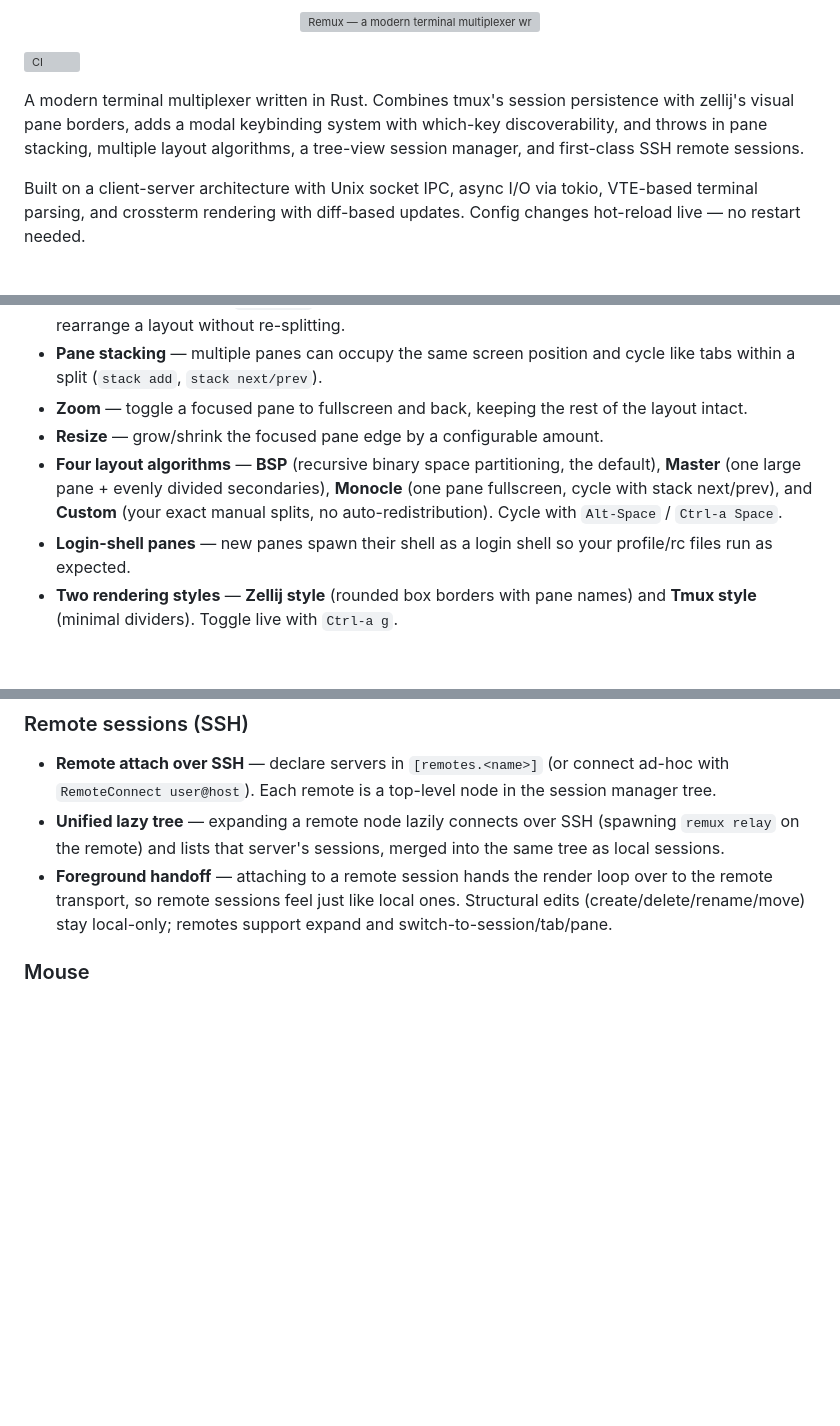
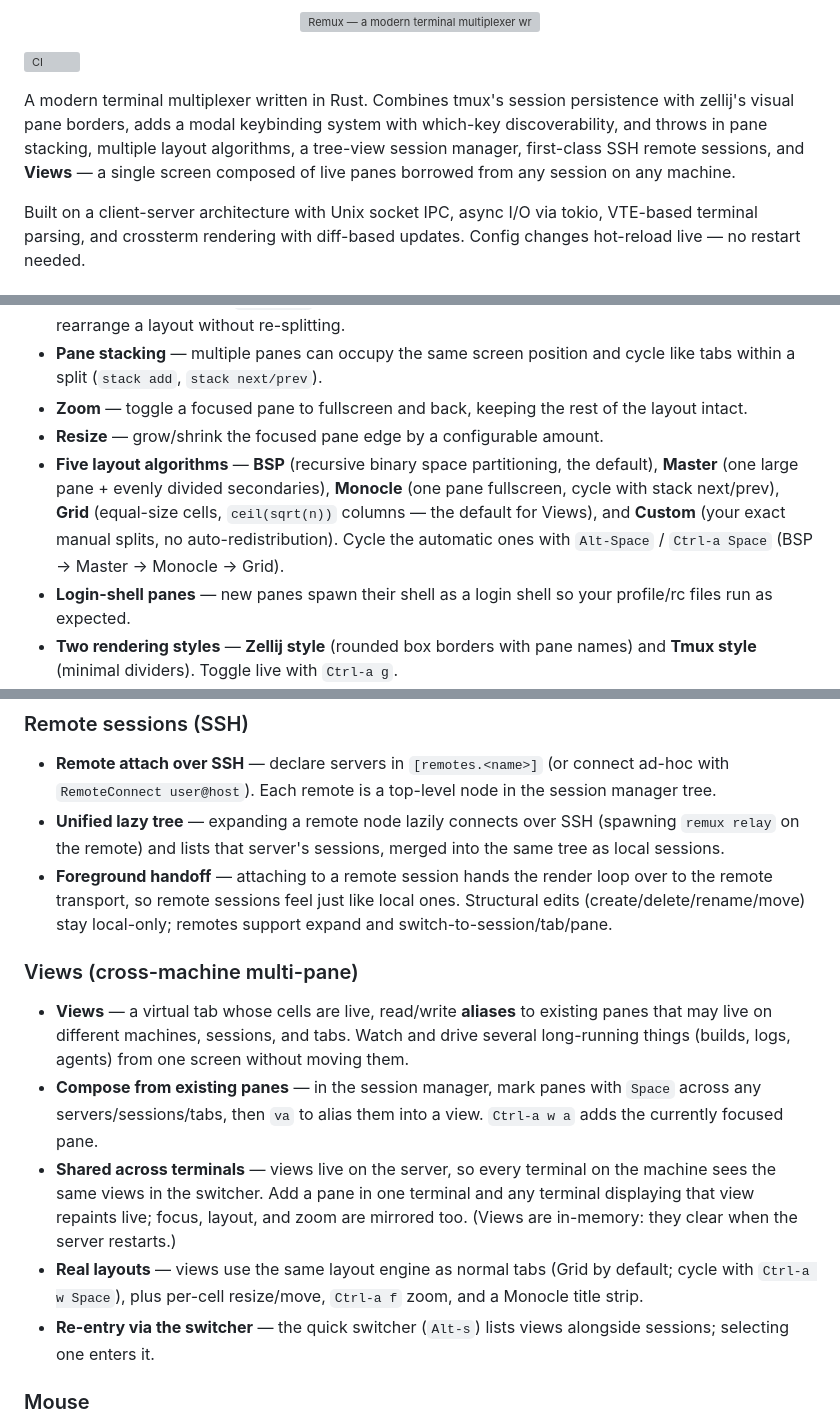
Before and after one commit to rakanalh/remux, a Markdown page: README.md, 3 parts joined by grey strips. GitHub-like rendering; blank space fills up the shorter version; grey boxes are pictures that could not be loaded.

```diff
--- a/README.md
+++ b/README.md
@@ -4,7 +4,7 @@
 
 [![CI](https://github.com/rakanalh/remux/actions/workflows/ci.yml/badge.svg?branch=master)](https://github.com/rakanalh/remux/actions/workflows/ci.yml)
 
-A modern terminal multiplexer written in Rust. Combines tmux's session persistence with zellij's visual pane borders, adds a modal keybinding system with which-key discoverability, and throws in pane stacking, multiple layout algorithms, a tree-view session manager, and first-class SSH remote sessions.
+A modern terminal multiplexer written in Rust. Combines tmux's session persistence with zellij's visual pane borders, adds a modal keybinding system with which-key discoverability, and throws in pane stacking, multiple layout algorithms, a tree-view session manager, first-class SSH remote sessions, and **Views** — a single screen composed of live panes borrowed from any session on any machine.
 
 Built on a client-server architecture with Unix socket IPC, async I/O via tokio, VTE-based terminal parsing, and crossterm rendering with diff-based updates. Config changes hot-reload live — no restart needed.
 
@@ -29,7 +29,7 @@ Built on a client-server architecture with Unix socket IPC, async I/O via tokio,
 - **Pane stacking** — multiple panes can occupy the same screen position and cycle like tabs within a split (`stack add`, `stack next/prev`).
 - **Zoom** — toggle a focused pane to fullscreen and back, keeping the rest of the layout intact.
 - **Resize** — grow/shrink the focused pane edge by a configurable amount.
-- **Four layout algorithms** — **BSP** (recursive binary space partitioning, the default), **Master** (one large pane + evenly divided secondaries), **Monocle** (one pane fullscreen, cycle with stack next/prev), and **Custom** (your exact manual splits, no auto-redistribution). Cycle with `Alt-Space` / `Ctrl-a Space`.
+- **Five layout algorithms** — **BSP** (recursive binary space partitioning, the default), **Master** (one large pane + evenly divided secondaries), **Monocle** (one pane fullscreen, cycle with stack next/prev), **Grid** (equal-size cells, `ceil(sqrt(n))` columns — the default for Views), and **Custom** (your exact manual splits, no auto-redistribution). Cycle the automatic ones with `Alt-Space` / `Ctrl-a Space` (BSP → Master → Monocle → Grid).
 - **Login-shell panes** — new panes spawn their shell as a login shell so your profile/rc files run as expected.
 - **Two rendering styles** — **Zellij style** (rounded box borders with pane names) and **Tmux style** (minimal dividers). Toggle live with `Ctrl-a g`.
 
@@ -61,6 +61,14 @@ Built on a client-server architecture with Unix socket IPC, async I/O via tokio,
 - **Remote attach over SSH** — declare servers in `[remotes.<name>]` (or connect ad-hoc with `RemoteConnect user@host`). Each remote is a top-level node in the session manager tree.
 - **Unified lazy tree** — expanding a remote node lazily connects over SSH (spawning `remux relay` on the remote) and lists that server's sessions, merged into the same tree as local sessions.
 - **Foreground handoff** — attaching to a remote session hands the render loop over to the remote transport, so remote sessions feel just like local ones. Structural edits (create/delete/rename/move) stay local-only; remotes support expand and switch-to-session/tab/pane.
+
+### Views (cross-machine multi-pane)
+
+- **Views** — a virtual tab whose cells are live, read/write **aliases** to existing panes that may live on different machines, sessions, and tabs. Watch and drive several long-running things (builds, logs, agents) from one screen without moving them.
+- **Compose from existing panes** — in the session manager, mark panes with `Space` across any servers/sessions/tabs, then `va` to alias them into a view. `Ctrl-a w a` adds the currently focused pane.
+- **Shared across terminals** — views live on the server, so every terminal on the machine sees the same views in the switcher. Add a pane in one terminal and any terminal displaying that view repaints live; focus, layout, and zoom are mirrored too. (Views are in-memory: they clear when the server restarts.)
+- **Real layouts** — views use the same layout engine as normal tabs (Grid by default; cycle with `Ctrl-a w Space`), plus per-cell resize/move, `Ctrl-a f` zoom, and a Monocle title strip.
+- **Re-entry via the switcher** — the quick switcher (`Alt-s`) lists views alongside sessions; selecting one enters it.
 
 ### Mouse
 
```
Also changed, not shown: other parts of README.md (+30 -2 lines).
